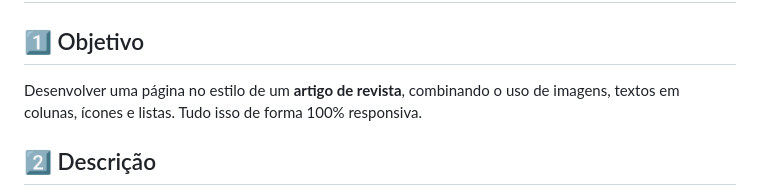
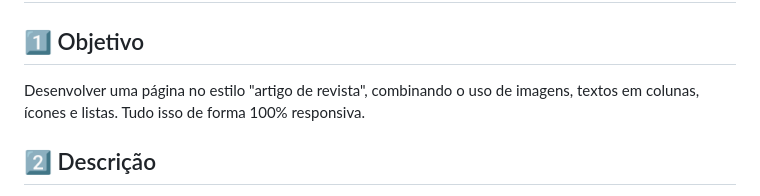
Before and after one commit to rafa-san/freeCodeCamp-html-css-16-magazine, a Markdown page: README.md, the part around one of its changes. Rendered like a GitHub page.

Commit message:
docs: atualizei o texto de apresentação

```diff
--- a/README.md
+++ b/README.md
@@ -3,7 +3,7 @@
 # Responsive Web Design Certification #16 | Magazine
 
 ## 1️⃣ Objetivo
-Desenvolver uma página no estilo de um **artigo de revista**, combinando o uso de imagens, textos em colunas, ícones e listas. Tudo isso de forma 100% responsiva.
+Desenvolver uma página no estilo "artigo de revista", combinando o uso de imagens, textos em colunas, ícones e listas. Tudo isso de forma 100% responsiva.
 
 ## 2️⃣ Descrição
 Este é o 16º curso da trilha **Responsive Web Design Certification**, com foco no aprendizado do **CSS Grid Layout**.
```
Also changed, not shown: other parts of README.md (+1 -1 lines).
